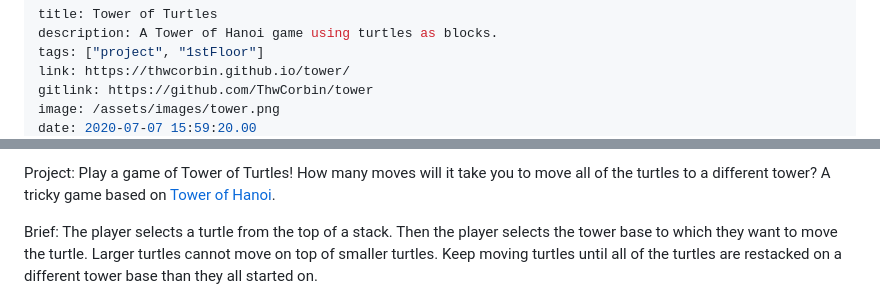
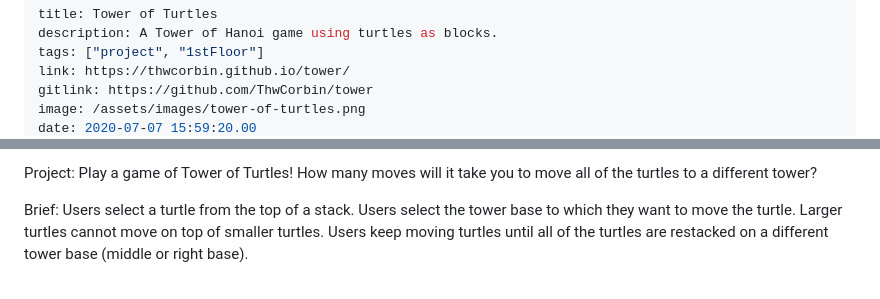
Before and after one commit to ThwCorbin/toms-site, a Markdown page: src/projects/tower.md, 2 parts joined by grey strips. Drawn GitHub-style.

Commit message:
Update tower screenshot

```diff
--- a/src/projects/tower.md
+++ b/src/projects/tower.md
@@ -4,5 +4,5 @@ description: A Tower of Hanoi game using turtles as blocks.
 tags: ["project", "1stFloor"]
 link: https://thwcorbin.github.io/tower/
 gitlink: https://github.com/ThwCorbin/tower
-image: /assets/images/tower.png
+image: /assets/images/tower-of-turtles.png
 date: 2020-07-07 15:59:20.00
@@ -10,6 +10,6 @@ updated: 2020-08-22
 ---
 
-Project: Play a game of Tower of Turtles! How many moves will it take you to move all of the turtles to a different tower? A tricky game based on [Tower of Hanoi](https://en.wikipedia.org/wiki/Tower_of_Hanoi, "Wikipedia entry for Tower of Hanoi").
+Project: Play a game of Tower of Turtles! How many moves will it take you to move all of the turtles to a different tower?
 
-Brief: The player selects a turtle from the top of a stack. Then the player selects the tower base to which they want to move the turtle. Larger turtles cannot move on top of smaller turtles. Keep moving turtles until all of the turtles are restacked on a different tower base than they all started on.
+Brief: Users select a turtle from the top of a stack. Users select the tower base to which they want to move the turtle. Larger turtles cannot move on top of smaller turtles. Users keep moving turtles until all of the turtles are restacked on a different tower base (middle or right base).
 
```
Also changed, not shown: other parts of src/projects/tower.md (+2 -4 lines), src/assets/images/tower-of-turtles.png (added), 1 other file.
